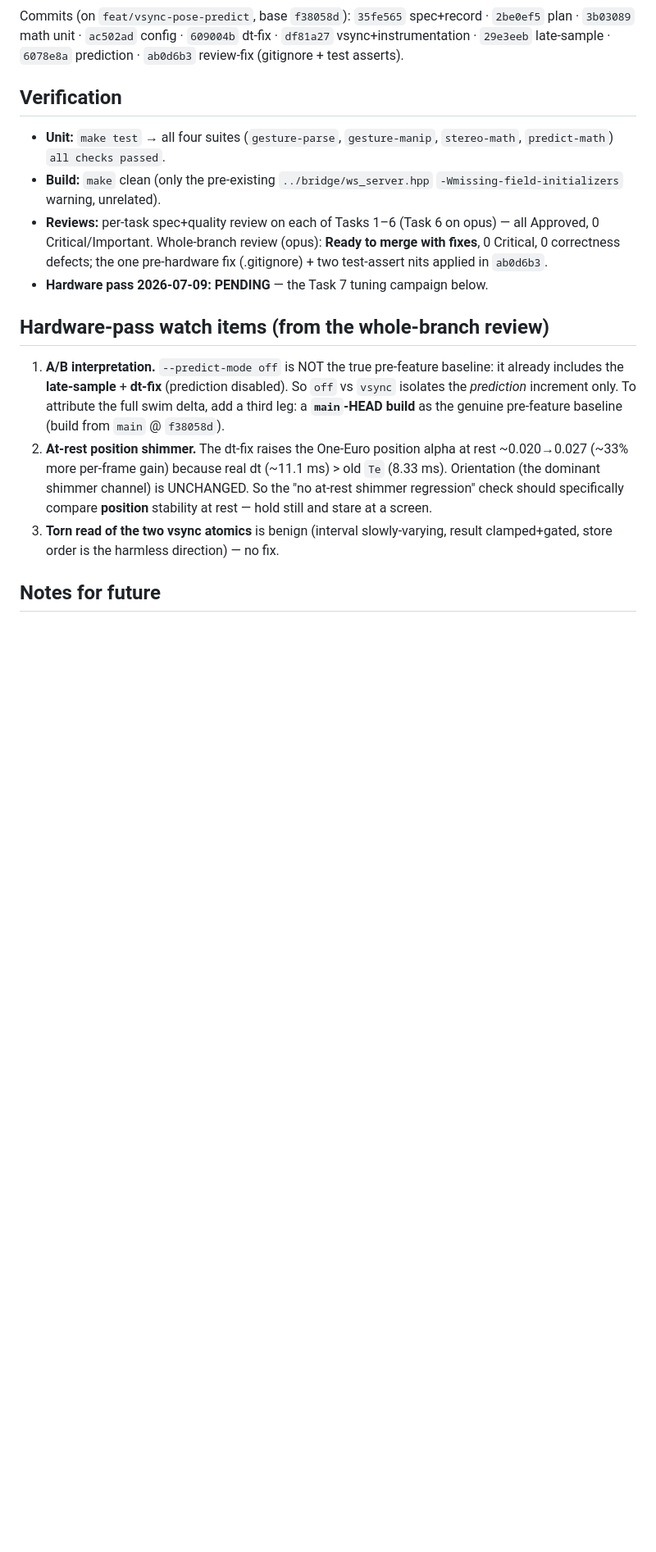
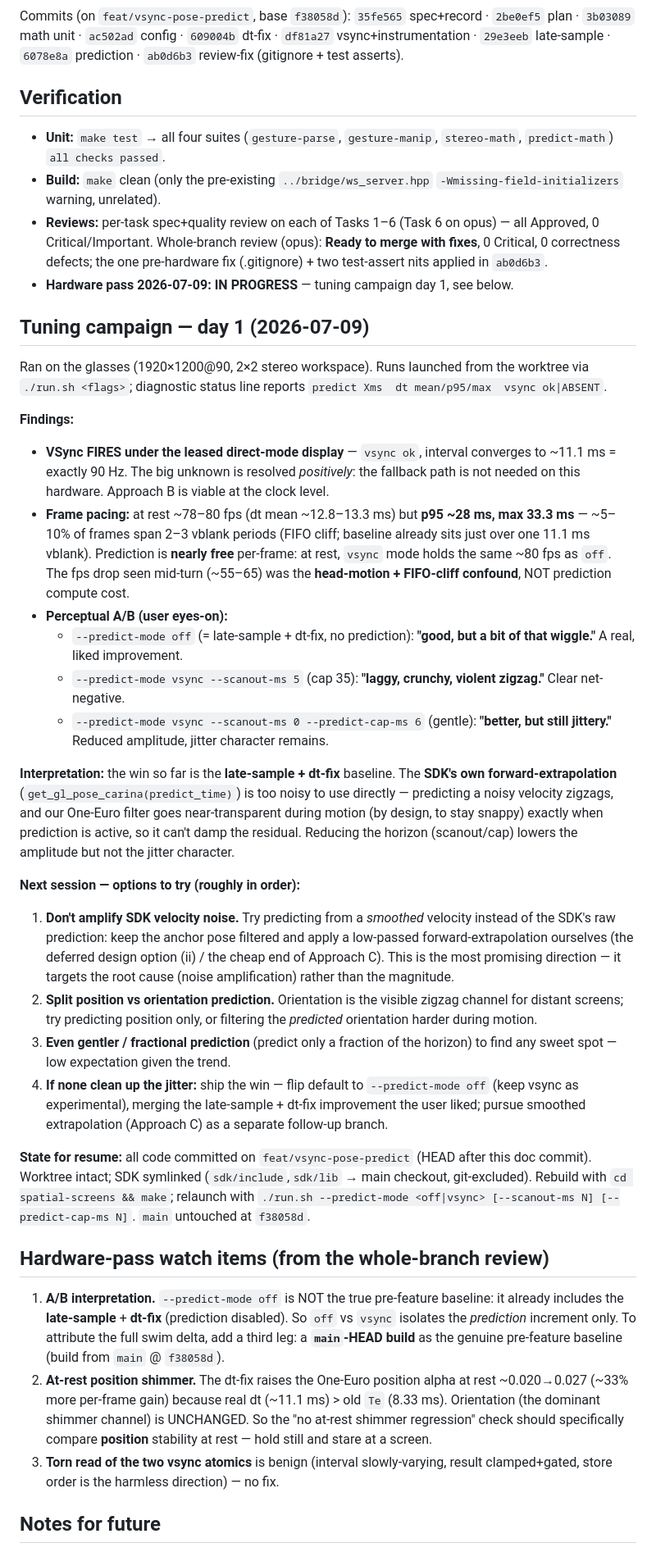
Before and after one commit to SalvatoreMastrangelo/Spatial-Screens, a Markdown page: docs/branches/feat-vsync-pose-predict.md, the part around one of its changes. Shown at 82% size. Rendered like a GitHub page; blank space fills up the shorter version.

Commit message:
docs(predict): tuning campaign day 1 — vsync fires; late-sample+dt-fix is the win, SDK prediction jitters
Hardware findings: vsync callback fires under the display lease (~90Hz), so the
fallback isn't needed here. User A/B: predict-off (late-sample + dt-fix) is a
liked improvement ("good, bit of wiggle"); SDK-driven vsync prediction is a
net-negative ("violent zigzag" at scanout 5, "still jittery" at scanout 0/cap 6)
because the SDK's forward-extrapolation amplifies velocity noise the near-raw
motion filter can't damp. Prediction is ~free per-frame (rest fps unchanged).

Records next-session options: smoothed self-extrapolation (cheap Approach C) as
the most promising fix; else ship the late-sample+dt-fix win with predict-off
default and pursue smoothed prediction separately.

Co-Authored-By: Claude Opus 4.8 (1M context) <noreply@anthropic.com>
Claude-Session: https://claude.ai/code/session_01Ba5BAYxZtu1Zd48Ch4Vcnm

```diff
--- a/docs/branches/feat-vsync-pose-predict.md
+++ b/docs/branches/feat-vsync-pose-predict.md
@@ -60,7 +60,61 @@ Commits (on `feat/vsync-pose-predict`, base `f38058d`):
   opus) — all Approved, 0 Critical/Important. Whole-branch review (opus):
   **Ready to merge with fixes**, 0 Critical, 0 correctness defects; the one
   pre-hardware fix (.gitignore) + two test-assert nits applied in `ab0d6b3`.
-- **Hardware pass 2026-07-09: PENDING** — the Task 7 tuning campaign below.
+- **Hardware pass 2026-07-09: IN PROGRESS** — tuning campaign day 1, see below.
+
+## Tuning campaign — day 1 (2026-07-09)
+
+Ran on the glasses (1920×1200@90, 2×2 stereo workspace). Runs launched from the
+worktree via `./run.sh <flags>`; diagnostic status line reports
+`predict Xms  dt mean/p95/max  vsync ok|ABSENT`.
+
+**Findings:**
+- **VSync FIRES under the leased direct-mode display** — `vsync ok`, interval
+  converges to ~11.1 ms = exactly 90 Hz. The big unknown is resolved *positively*:
+  the fallback path is not needed on this hardware. Approach B is viable at the
+  clock level.
+- **Frame pacing:** at rest ~78–80 fps (dt mean ~12.8–13.3 ms) but **p95 ~28 ms,
+  max 33.3 ms** — ~5–10% of frames span 2–3 vblank periods (FIFO cliff; baseline
+  already sits just over one 11.1 ms vblank). Prediction is **nearly free**
+  per-frame: at rest, `vsync` mode holds the same ~80 fps as `off`. The fps drop
+  seen mid-turn (~55–65) was the **head-motion + FIFO-cliff confound**, NOT
+  prediction compute cost.
+- **Perceptual A/B (user eyes-on):**
+  - `--predict-mode off` (= late-sample + dt-fix, no prediction): **"good, but a
+    bit of that wiggle."** A real, liked improvement.
+  - `--predict-mode vsync --scanout-ms 5` (cap 35): **"laggy, crunchy, violent
+    zigzag."** Clear net-negative.
+  - `--predict-mode vsync --scanout-ms 0 --predict-cap-ms 6` (gentle): **"better,
+    but still jittery."** Reduced amplitude, jitter character remains.
+
+**Interpretation:** the win so far is the **late-sample + dt-fix** baseline. The
+**SDK's own forward-extrapolation** (`get_gl_pose_carina(predict_time)`) is too
+noisy to use directly — predicting a noisy velocity zigzags, and our One-Euro
+filter goes near-transparent during motion (by design, to stay snappy) exactly
+when prediction is active, so it can't damp the residual. Reducing the horizon
+(scanout/cap) lowers the amplitude but not the jitter character.
+
+**Next session — options to try (roughly in order):**
+1. **Don't amplify SDK velocity noise.** Try predicting from a *smoothed* velocity
+   instead of the SDK's raw prediction: keep the anchor pose filtered and apply a
+   low-passed forward-extrapolation ourselves (the deferred design option (ii) /
+   the cheap end of Approach C). This is the most promising direction — it
+   targets the root cause (noise amplification) rather than the magnitude.
+2. **Split position vs orientation prediction.** Orientation is the visible
+   zigzag channel for distant screens; try predicting position only, or filtering
+   the *predicted* orientation harder during motion.
+3. **Even gentler / fractional prediction** (predict only a fraction of the
+   horizon) to find any sweet spot — low expectation given the trend.
+4. **If none clean up the jitter:** ship the win — flip default to
+   `--predict-mode off` (keep vsync as experimental), merging the late-sample +
+   dt-fix improvement the user liked; pursue smoothed extrapolation (Approach C)
+   as a separate follow-up branch.
+
+**State for resume:** all code committed on `feat/vsync-pose-predict` (HEAD after
+this doc commit). Worktree intact; SDK symlinked (`sdk/include`,`sdk/lib` →
+main checkout, git-excluded). Rebuild with `cd spatial-screens && make`; relaunch
+with `./run.sh --predict-mode <off|vsync> [--scanout-ms N] [--predict-cap-ms N]`.
+`main` untouched at `f38058d`.
 
 ## Hardware-pass watch items (from the whole-branch review)
 
```
Also changed, not shown: other parts of docs/branches/feat-vsync-pose-predict.md (+1 -1 lines).
